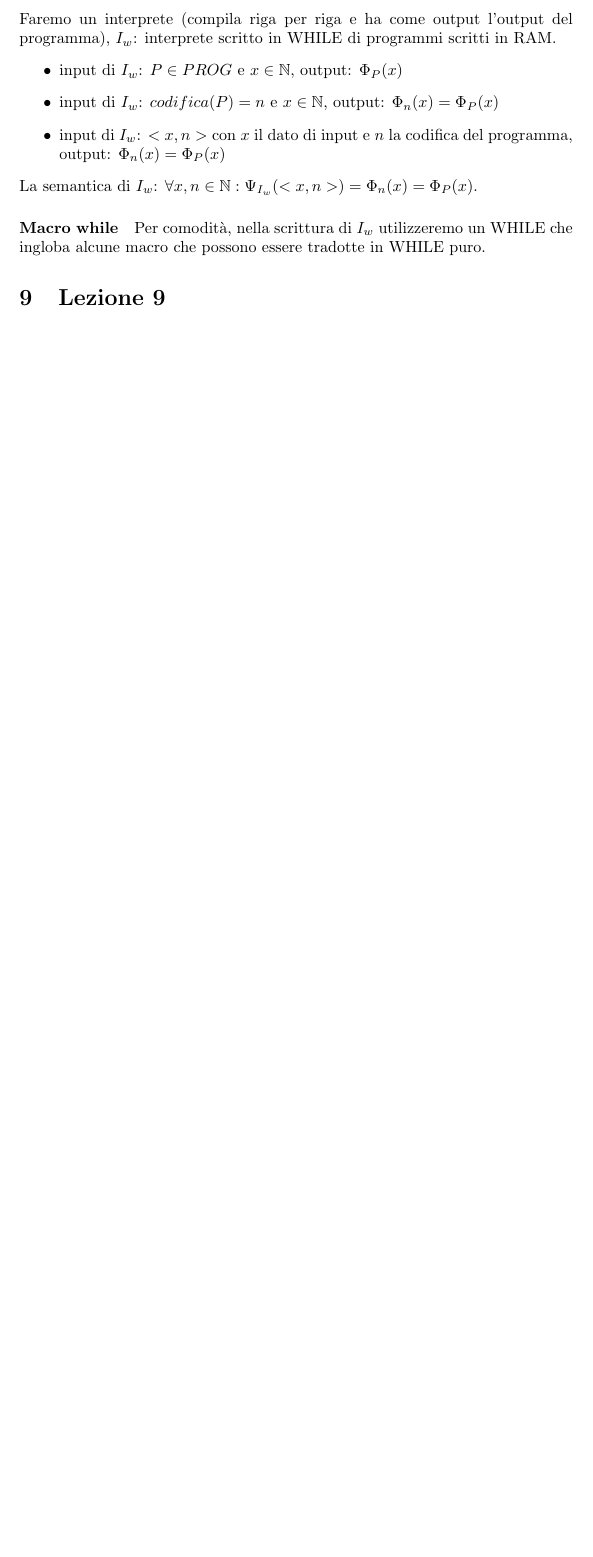
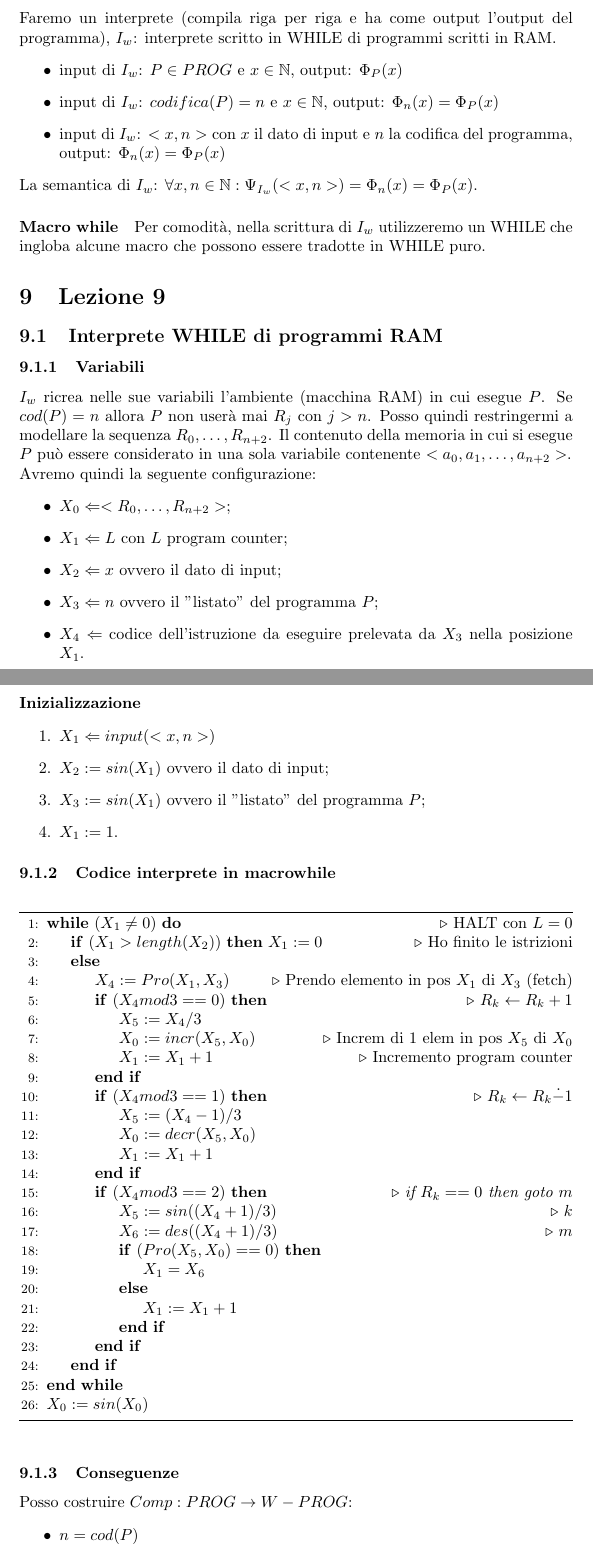
Before and after one commit to giosumarin/NOTES_UNIMI, a LaTeX document (INFORMATICA_TEORICA/main.tex): part of page 19 of 19 before the commit and two parts of pages 19 and 20 of 21 after it, the two joined at a grey line, cut so that both start at the same text, the shorter picture padded with empty space. Compiled offline with pdfLaTeX.

Commit message:
lezione 9

```diff
--- a/INFORMATICA_TEORICA/main.tex
+++ b/INFORMATICA_TEORICA/main.tex
@@ -6,8 +6,8 @@
 \usepackage{multirow}
 \usepackage{graphicx}
 \usepackage{forest}
-\usepackage{algorithm2e}
- \usepackage{algpseudocode}
+\usepackage{algpseudocode}
+\usepackage{algorithm}
 
 
 \title{INFORMATICA TEORICA}
@@ -900,3 +900,66 @@ La semantica di $I_w$: $\forall x,n \in \mathbb{N}: \Psi_{I_w}(<x,n>)=\Phi_n(x)=
 \paragraph{Macro while}
 Per comodità, nella scrittura di $I_w$ utilizzeremo un WHILE che ingloba alcune macro che possono essere tradotte in WHILE puro.
 \section{Lezione 9}
+\subsection{Interprete WHILE di programmi RAM}
+\subsubsection{Variabili}
+$I_w$ ricrea nelle sue variabili l'ambiente (macchina RAM) in cui esegue $P$.
+Se $cod(P)=n$ allora $P$ non userà mai $R_j$ con $j>n$. Posso quindi restringermi a modellare la sequenza $R_0,\dots,R_{n+2}$. Il contenuto della memoria in cui si esegue $P$ può essere considerato in una sola variabile contenente $<a_0,a_1, \dots, a_{n+2}>$.
+
+
+
+\noindent
+Avremo quindi la seguente configurazione:
+\begin{itemize}
+	\item $X_0 \Leftarrow <R_0,\dots,R_{n+2}>$;
+	\item $X_1 \Leftarrow L$ con $L$ program counter;
+	\item $X_2 \Leftarrow x$ ovvero il dato di input;
+	\item $X_3 \Leftarrow n$ ovvero il "listato" del programma $P$;
+	\item $X_4 \Leftarrow$  codice dell'istruzione da eseguire prelevata da $X_3$ nella posizione $X_1$.
+\end{itemize}
+
+\paragraph{Inizializzazione}
+\begin{enumerate}
+	\item $X_1 \Leftarrow input(<x,n>)$
+	\item $X_2:= sin(X_1)$ ovvero il dato di input;
+	\item $X_3:= sin(X_1)$ ovvero il "listato" del programma $P$;
+	\item $X_1 :=1$.
+\end{enumerate}
+\subsubsection{Codice interprete in macrowhile}
+\begin{algorithm}
+        \begin{algorithmic}[1]
+        		\While{$(X_1 \neq 0)$}\Comment{HALT con $L=0$}
+        		\If{$(X_1 > length(X_2))$} $X_1:=0$ \Comment{Ho finito le istrizioni}
+        		\Else
+        			\State $X_4 := Pro(X_1,X_3)$ \Comment{Prendo elemento in pos $X_1$ di $X_3$ (fetch)}
+				\If{$(X_4 mod 3 == 0)$} \Comment{$R_k \leftarrow R_k+1$}
+					\State $X_5 := X_4/3$
+					\State $X_0:= incr(X_5,X_0)$ \Comment{Increm di 1 elem in pos $X_5$ di $X_0$}
+					\State $X_1:=X_1+1$ \Comment{Incremento program counter}
+            		\EndIf
+
+            		\If{$(X_4 mod 3 == 1)$} \Comment{$R_k \leftarrow R_k\dot{-}1$}
+					\State $X_5 := (X_4-1)/3$
+					\State $X_0:= decr(X_5,X_0)$
+					\State $X_1:=X_1+1$
+            		\EndIf
+
+            		\If{$(X_4 mod 3 == 2)$} \Comment{$\textit{if }R_k==0\textit{ then goto }m$}
+					\State $X_5 := sin((X_4+1)/3)$\Comment{$k$}
+					\State $X_6 := des((X_4+1)/3)$\Comment{$m$}
+					\If{$(Pro(X_5,X_0)==0)$}
+						\State $X_1=X_6$
+					\Else
+						\State $X_1:=X_1+1$
+					\EndIf
+            		\EndIf
+            \EndIf
+            \EndWhile
+            \State $X_0:=sin(X_0)$
+        \end{algorithmic}
+    \end{algorithm}
+
+\subsubsection{Conseguenze}
+Posso costruire $Comp:PROG\rightarrow W-PROG$:
+\begin{itemize}
+	\item $n=cod(P)$
+	\item $X_1 := <x,n>$
```
Also changed, not shown: INFORMATICA_TEORICA/main.pdf, INFORMATICA_TEORICA/main.tex (40 more changed lines).
